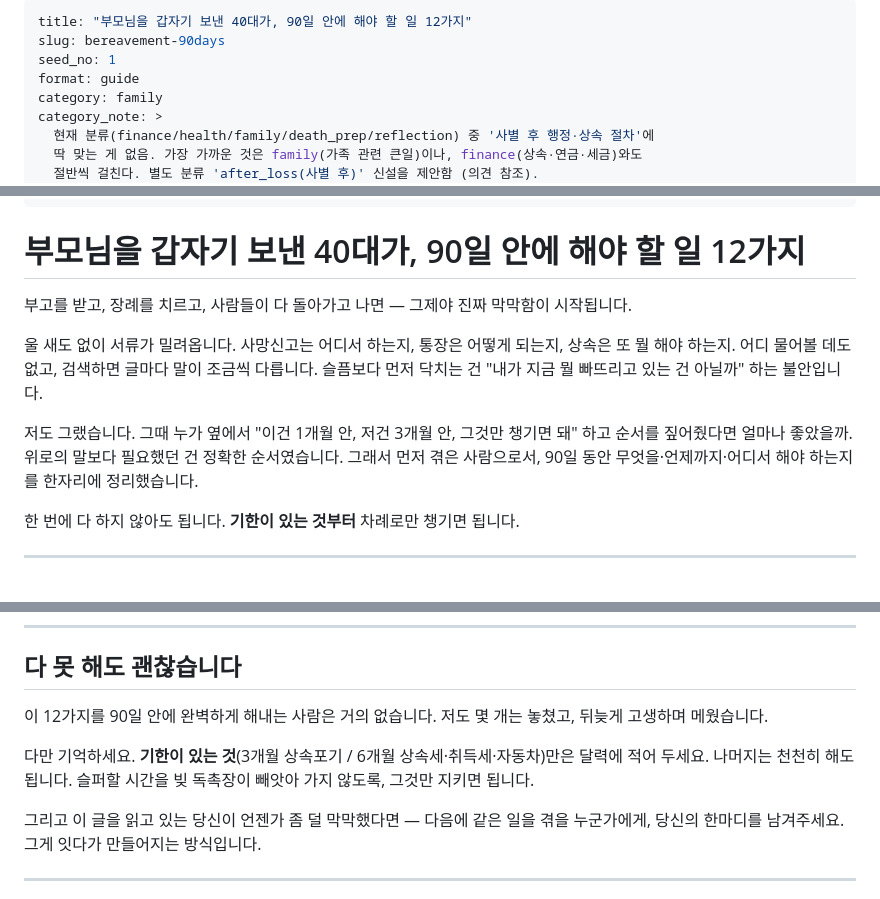
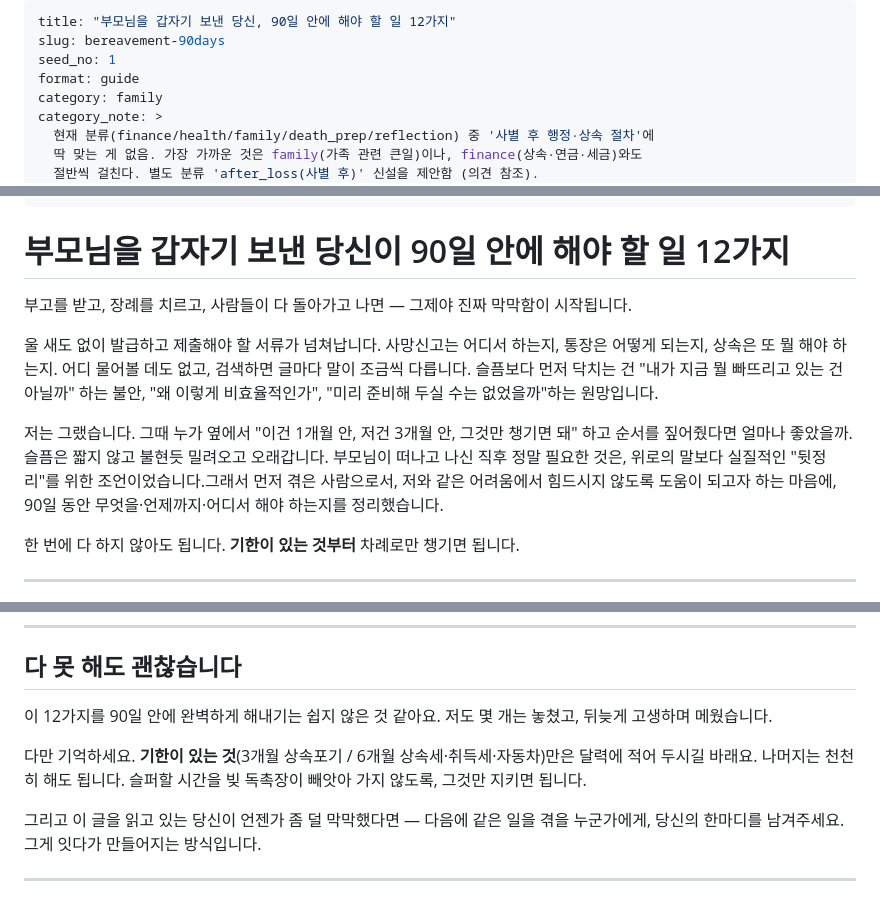
Before and after one commit to suechoi033-private/life-heritage-v2, a Markdown page: docs/content/seed-01-bereavement-90days.md, 3 parts joined by grey strips. GitHub-like rendering.

Commit message:
Update bereavement guide for clarity and tone

```diff
--- a/docs/content/seed-01-bereavement-90days.md
+++ b/docs/content/seed-01-bereavement-90days.md
@@ -1,5 +1,5 @@
 ---
-title: "부모님을 갑자기 보낸 40대가, 90일 안에 해야 할 일 12가지"
+title: "부모님을 갑자기 보낸 당신, 90일 안에 해야 할 일 12가지"
 slug: bereavement-90days
 seed_no: 1
 format: guide
@@ -24,13 +24,13 @@ char_count_approx: 2700
 sources_verified_date: 2026-05-23
 ---
 
-# 부모님을 갑자기 보낸 40대가, 90일 안에 해야 할 일 12가지
+# 부모님을 갑자기 보낸 당신이 90일 안에 해야 할 일 12가지
 
 부고를 받고, 장례를 치르고, 사람들이 다 돌아가고 나면 — 그제야 진짜 막막함이 시작됩니다.
 
-울 새도 없이 서류가 밀려옵니다. 사망신고는 어디서 하는지, 통장은 어떻게 되는지, 상속은 또 뭘 해야 하는지. 어디 물어볼 데도 없고, 검색하면 글마다 말이 조금씩 다릅니다. 슬픔보다 먼저 닥치는 건 "내가 지금 뭘 빠뜨리고 있는 건 아닐까" 하는 불안입니다.
+울 새도 없이 발급하고 제출해야 할 서류가 넘쳐납니다. 사망신고는 어디서 하는지, 통장은 어떻게 되는지, 상속은 또 뭘 해야 하는지. 어디 물어볼 데도 없고, 검색하면 글마다 말이 조금씩 다릅니다. 슬픔보다 먼저 닥치는 건 "내가 지금 뭘 빠뜨리고 있는 건 아닐까" 하는 불안, "왜 이렇게 비효율적인가", "미리 준비해 두실 수는 없었을까"하는 원망입니다.
 
-저도 그랬습니다. 그때 누가 옆에서 "이건 1개월 안, 저건 3개월 안, 그것만 챙기면 돼" 하고 순서를 짚어줬다면 얼마나 좋았을까. 위로의 말보다 필요했던 건 정확한 순서였습니다. 그래서 먼저 겪은 사람으로서, 90일 동안 무엇을·언제까지·어디서 해야 하는지를 한자리에 정리했습니다.
+저는 그랬습니다. 그때 누가 옆에서 "이건 1개월 안, 저건 3개월 안, 그것만 챙기면 돼" 하고 순서를 짚어줬다면 얼마나 좋았을까. 슬픔은 짧지 않고 불현듯 밀려오고 오래갑니다. 부모님이 떠나고 나신 직후 정말 필요한 것은, 위로의 말보다 실질적인 "뒷정리"를 위한 조언이었습니다.그래서 먼저 겪은 사람으로서, 저와 같은 어려움에서 힘드시지 않도록 도움이 되고자 하는 마음에, 90일 동안 무엇을·언제까지·어디서 해야 하는지를 정리했습니다.
 
 한 번에 다 하지 않아도 됩니다. **기한이 있는 것부터** 차례로만 챙기면 됩니다.
 
@@ -96,9 +96,9 @@ sources_verified_date: 2026-05-23
 
 ## 다 못 해도 괜찮습니다
 
-이 12가지를 90일 안에 완벽하게 해내는 사람은 거의 없습니다. 저도 몇 개는 놓쳤고, 뒤늦게 고생하며 메웠습니다.
+이 12가지를 90일 안에 완벽하게 해내기는 쉽지 않은 것 같아요. 저도 몇 개는 놓쳤고, 뒤늦게 고생하며 메웠습니다.
 
-다만 기억하세요. **기한이 있는 것**(3개월 상속포기 / 6개월 상속세·취득세·자동차)만은 달력에 적어 두세요. 나머지는 천천히 해도 됩니다. 슬퍼할 시간을 빚 독촉장이 빼앗아 가지 않도록, 그것만 지키면 됩니다.
+다만 기억하세요. **기한이 있는 것**(3개월 상속포기 / 6개월 상속세·취득세·자동차)만은 달력에 적어 두시길 바래요. 나머지는 천천히 해도 됩니다. 슬퍼할 시간을 빚 독촉장이 빼앗아 가지 않도록, 그것만 지키면 됩니다.
 
 그리고 이 글을 읽고 있는 당신이 언젠가 좀 덜 막막했다면 — 다음에 같은 일을 겪을 누군가에게, 당신의 한마디를 남겨주세요. 그게 잇다가 만들어지는 방식입니다.
 
```
Also changed, not shown: other parts of docs/content/seed-01-bereavement-90days.md (+1 -1 lines).
